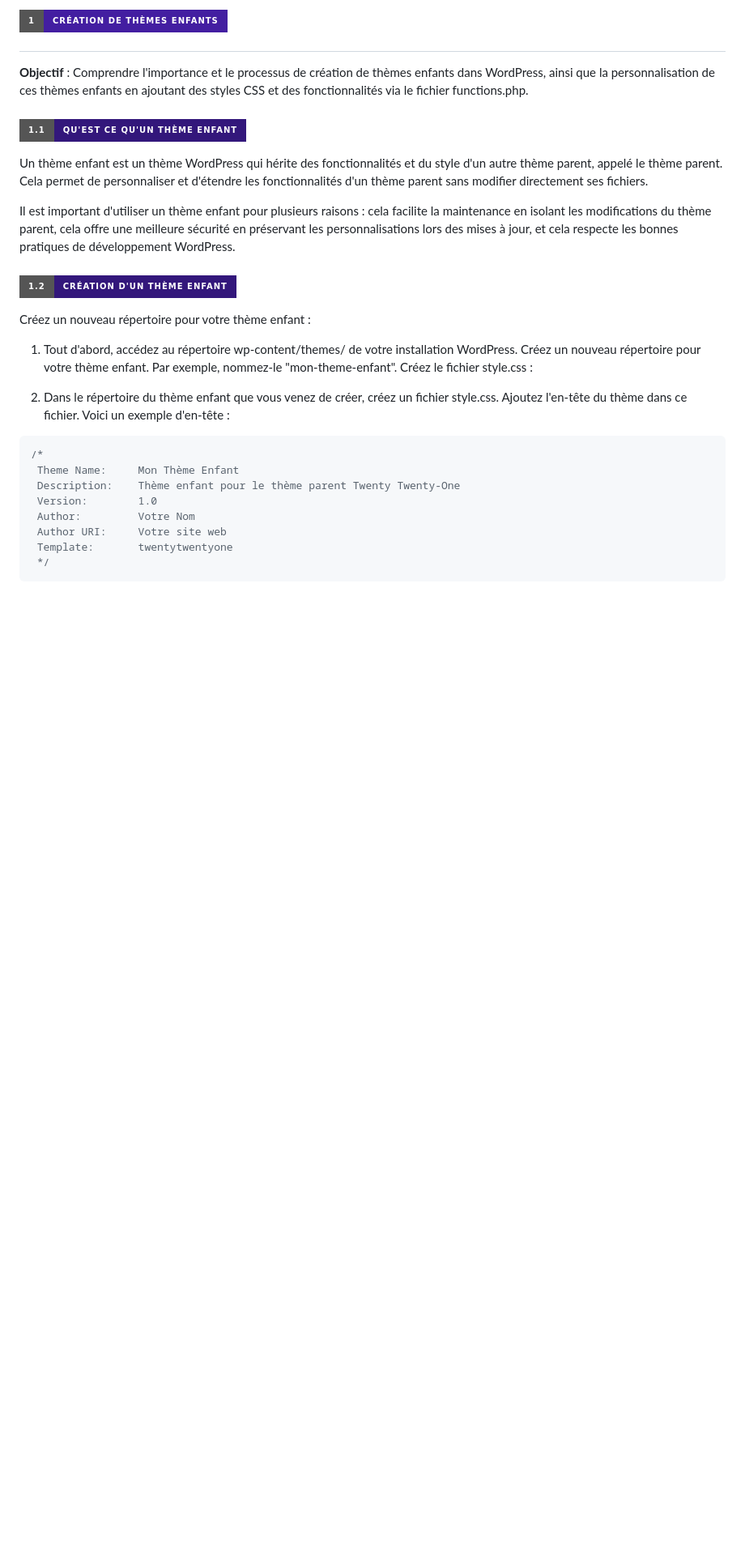
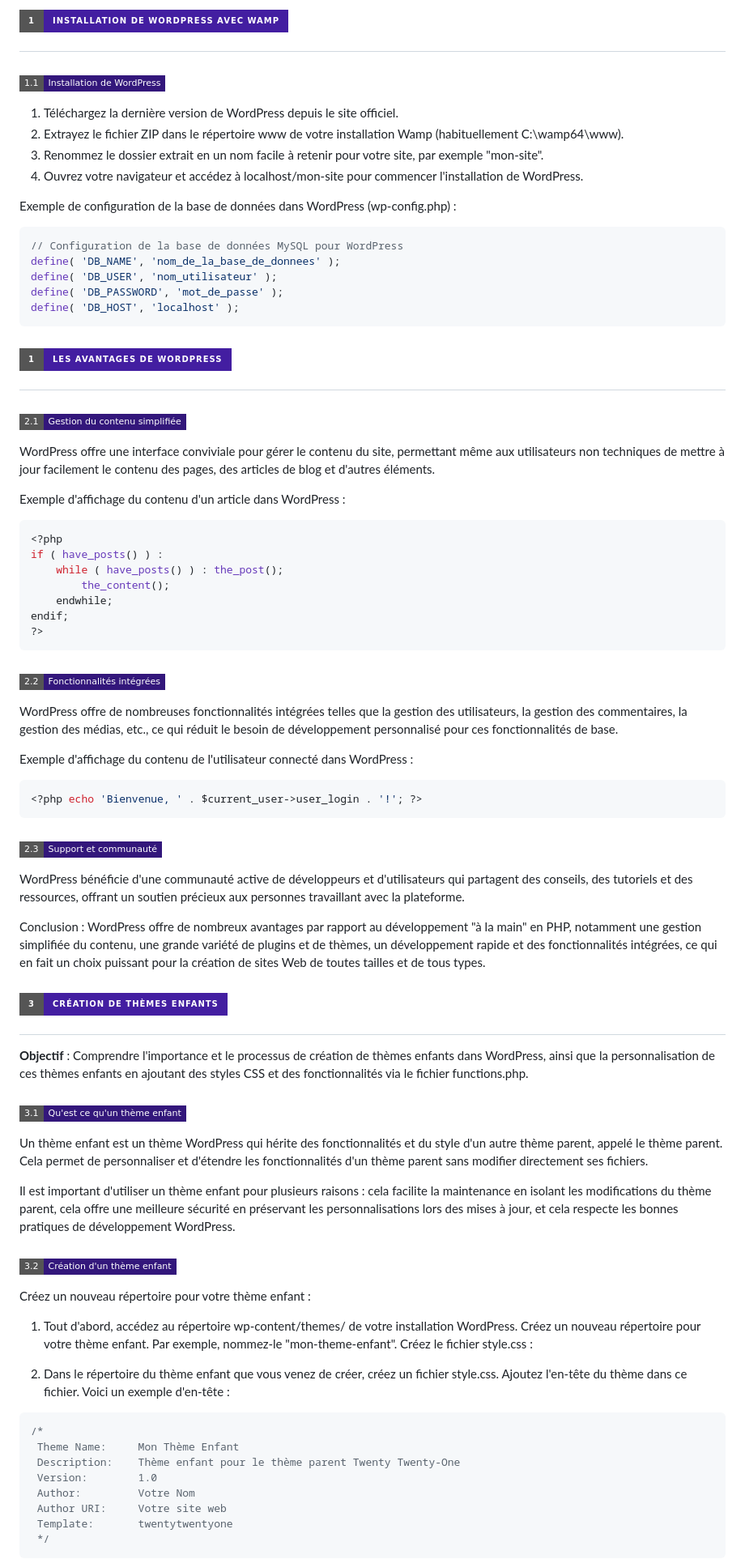
Before and after one commit to FlorianJourde/IUT-2-Wordpress-TD, a Markdown page: README.md, the part around one of its changes. Shown at 81% size. GitHub-like rendering; badges without logos; blank space fills up the shorter version.

````diff
--- a/README.md
+++ b/README.md
@@ -46,17 +57,81 @@
 
-![Création de thèmes enfants](https://img.shields.io/badge/1-Création_de_thèmes_enfants-431ea1?style=for-the-badge)
+<h2 id="1-wordpress-installation">
+
+![Installation de WordPress avec Wamp](https://img.shields.io/badge/1-Installation_de_WordPress_avec_Wamp-431ea1?style=for-the-badge)
+
+</h2>
+
+### ![Installation de WordPress](https://img.shields.io/badge/1.1-Installation_de_WordPress-33177b?style=flat-square)
+
+1. Téléchargez la dernière version de WordPress depuis le site officiel.
+2. Extrayez le fichier ZIP dans le répertoire www de votre installation Wamp (habituellement C:\wamp64\www).
+3. Renommez le dossier extrait en un nom facile à retenir pour votre site, par exemple "mon-site".
+4. Ouvrez votre navigateur et accédez à localhost/mon-site pour commencer l'installation de WordPress.
+
+Exemple de configuration de la base de données dans WordPress (wp-config.php) :
+
+```php
+// Configuration de la base de données MySQL pour WordPress
+define( 'DB_NAME', 'nom_de_la_base_de_donnees' );
+define( 'DB_USER', 'nom_utilisateur' );
+define( 'DB_PASSWORD', 'mot_de_passe' );
+define( 'DB_HOST', 'localhost' );
+```
+
+
+<h2 id="2-wordpress-advantages">
+
+![Les avantages de WordPress](https://img.shields.io/badge/1-Les_avantages_de_WordPress-431ea1?style=for-the-badge)
+
+</h2>
+
+### ![Gestion du contenu simplifiée](https://img.shields.io/badge/2.1-Gestion_du_contenu_simplifiée-33177b?style=flat-square)
+
+WordPress offre une interface conviviale pour gérer le contenu du site, permettant même aux utilisateurs non techniques de mettre à jour facilement le contenu des pages, des articles de blog et d'autres éléments.
+
+Exemple d'affichage du contenu d'un article dans WordPress :
+
+```php
+<?php
+if ( have_posts() ) :
+    while ( have_posts() ) : the_post();
+        the_content();
+    endwhile;
+endif;
+?>
+```
+
+### ![Fonctionnalités intégrées](https://img.shields.io/badge/2.2-Fonctionnalités_intégrées-33177b?style=flat-square)
+
+WordPress offre de nombreuses fonctionnalités intégrées telles que la gestion des utilisateurs, la gestion des commentaires, la gestion des médias, etc., ce qui réduit le besoin de développement personnalisé pour ces fonctionnalités de base.
+
+Exemple d'affichage du contenu de l'utilisateur connecté dans WordPress :
+
+```php
+<?php echo 'Bienvenue, ' . $current_user->user_login . '!'; ?>
+```
+
+### ![Support et communauté](https://img.shields.io/badge/2.3-Support_et_communauté-33177b?style=flat-square)
+
+WordPress bénéficie d'une communauté active de développeurs et d'utilisateurs qui partagent des conseils, des tutoriels et des ressources, offrant un soutien précieux aux personnes travaillant avec la plateforme.
+
+Conclusion : WordPress offre de nombreux avantages par rapport au développement "à la main" en PHP, notamment une gestion simplifiée du contenu, une grande variété de plugins et de thèmes, un développement rapide et des fonctionnalités intégrées, ce qui en fait un choix puissant pour la création de sites Web de toutes tailles et de tous types.
+
+<h2 id="3-child-theme">
+
+![Création de thèmes enfants](https://img.shields.io/badge/3-Création_de_thèmes_enfants-431ea1?style=for-the-badge)
 
 </h2>
 
 **Objectif** : Comprendre l'importance et le processus de création de thèmes enfants dans WordPress, ainsi que la personnalisation de ces thèmes enfants en ajoutant des styles CSS et des fonctionnalités via le fichier functions.php.
 
-### ![Qu'est ce qu'un thème enfant ?](https://img.shields.io/badge/1.1-Qu'est_ce_qu'un_thème_enfant-33177b?style=for-the-badge)
+### ![Qu'est ce qu'un thème enfant ?](https://img.shields.io/badge/3.1-Qu'est_ce_qu'un_thème_enfant-33177b?style=flat-square)
 
 Un thème enfant est un thème WordPress qui hérite des fonctionnalités et du style d'un autre thème parent, appelé le thème parent. Cela permet de personnaliser et d'étendre les fonctionnalités d'un thème parent sans modifier directement ses fichiers.
 
 Il est important d'utiliser un thème enfant pour plusieurs raisons : cela facilite la maintenance en isolant les modifications du thème parent, cela offre une meilleure sécurité en préservant les personnalisations lors des mises à jour, et cela respecte les bonnes pratiques de développement WordPress.
 
-### ![Création d'un thème enfant ?](https://img.shields.io/badge/1.2-Création_d'un_thème_enfant-33177b?style=for-the-badge)
+### ![Création d'un thème enfant ?](https://img.shields.io/badge/3.2-Création_d'un_thème_enfant-33177b?style=flat-square)
 
 Créez un nouveau répertoire pour votre thème enfant :
 
````
Also changed, not shown: other parts of README.md (+33 -21 lines).
